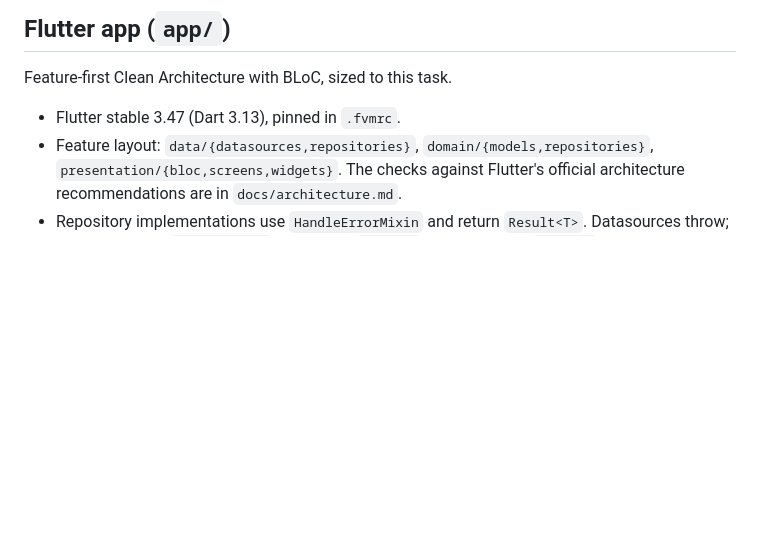
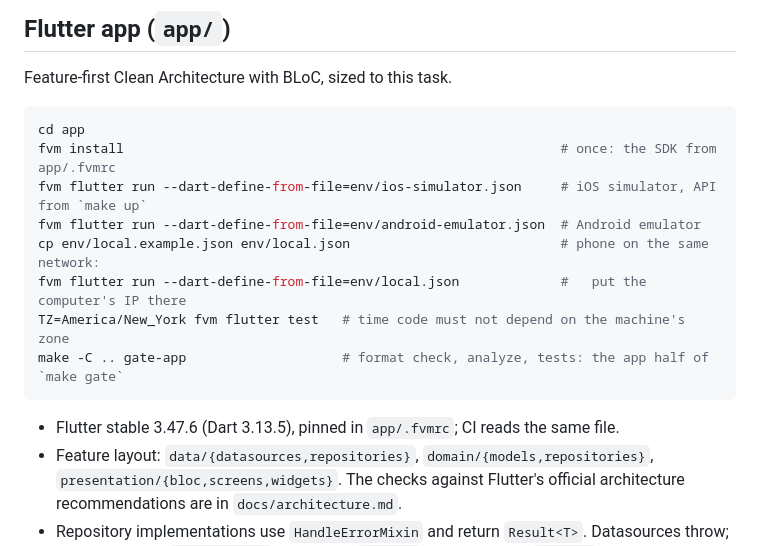
Before and after one commit to m1roxx/driver_shifts, a Markdown page: CLAUDE.md, the part around the change. GitHub-like rendering; blank space fills up the shorter version.

Commit message:
docs: app commands and statuses of X2, X3, X7
- CLAUDE.md, Flutter section: fvm install, flutter run with each env
  file, running tests in another time zone, make gate-app; the pinned
  version is 3.47.6 in app/.fvmrc.
- requirements.md: X3 is done; X2 is in progress until the backend half
  of CI lands; X7 is in progress until the day screen and the form.

Co-Authored-By: Claude Opus 5.5 <noreply@anthropic.com>

````diff
--- a/CLAUDE.md
+++ b/CLAUDE.md
@@ -93,7 +93,18 @@ These are the reason the project exists. Do not trade them for convenience.
 
 Feature-first Clean Architecture with BLoC, sized to this task.
 
-- Flutter stable 3.47 (Dart 3.13), pinned in `.fvmrc`.
+```bash
+cd app
+fvm install                                                        # once: the SDK from app/.fvmrc
+fvm flutter run --dart-define-from-file=env/ios-simulator.json     # iOS simulator, API from `make up`
+fvm flutter run --dart-define-from-file=env/android-emulator.json  # Android emulator
+cp env/local.example.json env/local.json                           # phone on the same network:
+fvm flutter run --dart-define-from-file=env/local.json             #   put the computer's IP there
+TZ=America/New_York fvm flutter test   # time code must not depend on the machine's zone
+make -C .. gate-app                    # format check, analyze, tests: the app half of `make gate`
+```
+
+- Flutter stable 3.47.6 (Dart 3.13.5), pinned in `app/.fvmrc`; CI reads the same file.
 - Feature layout: `data/{datasources,repositories}`, `domain/{models,repositories}`,
   `presentation/{bloc,screens,widgets}`. The checks against Flutter's official architecture
   recommendations are in `docs/architecture.md`.
````
Also changed, not shown: docs/requirements.md (+3 -3 lines).
